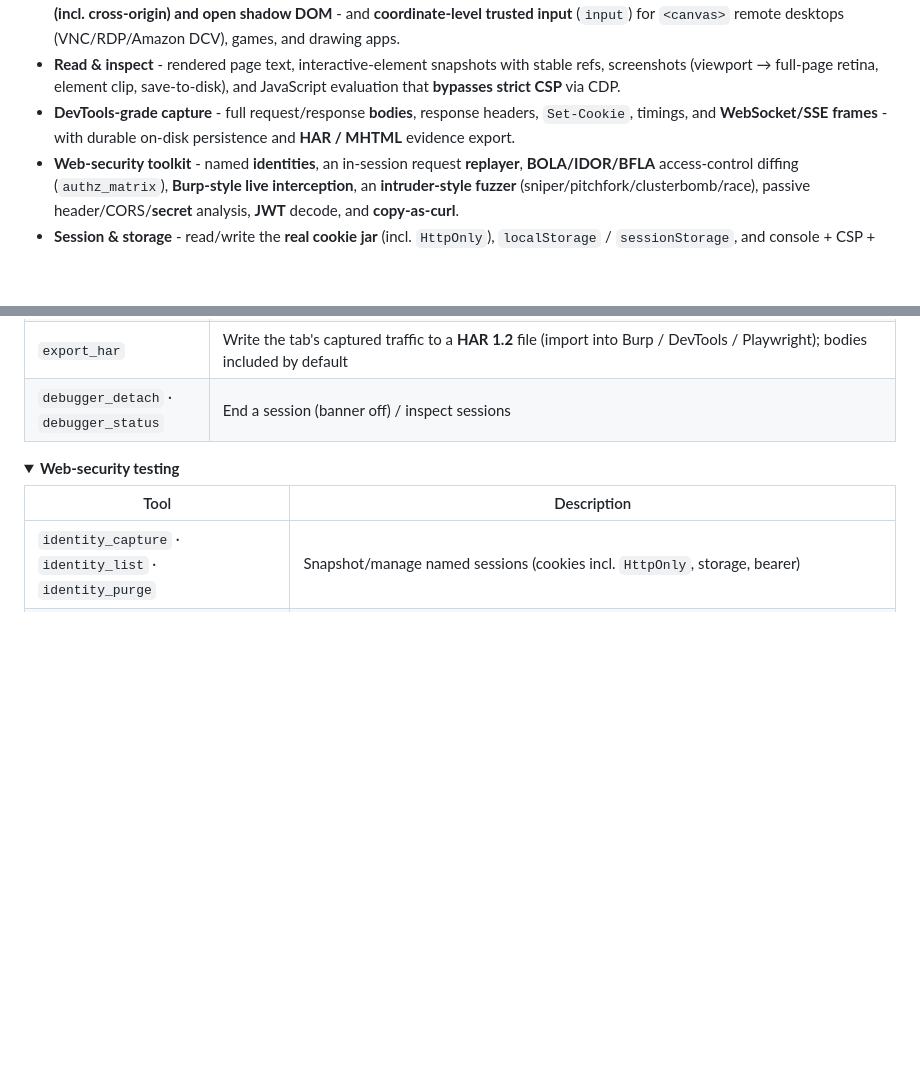
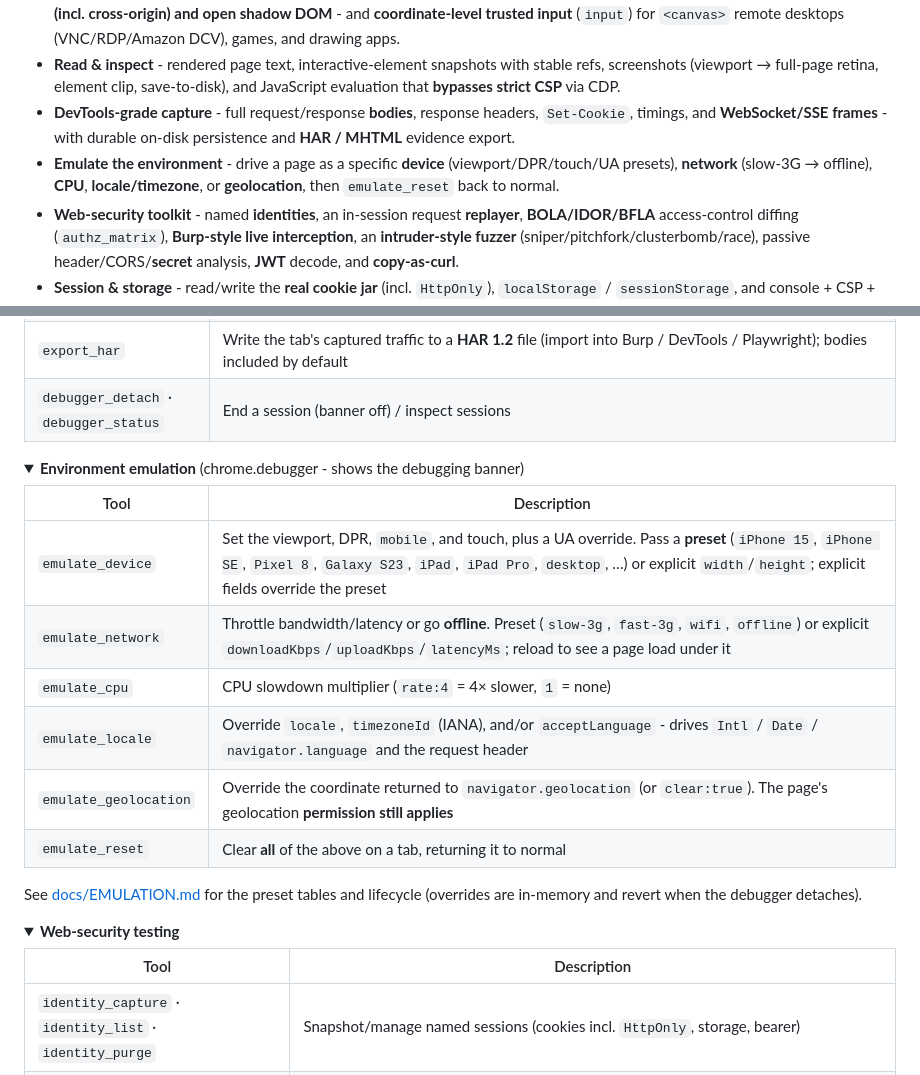
Before and after one commit to vitalysim/browser-bridge, a Markdown page: README.md, 2 parts joined by grey strips. Rendered like a GitHub page; folded sections open; blank space fills up the shorter version.

Commit message:
docs: document environment emulation tools
Add docs/EMULATION.md (preset tables, per-tool usage, lifecycle/banner notes,
client-hints refinement) and a README tool-list section + feature bullet.

```diff
--- a/README.md
+++ b/README.md
@@ -133,6 +133,7 @@ Both Claude Code and Codex drive the same live browser through the same endpoint
 - **Browse & interact** - tabs, navigation, and click / fill / hover / type / scroll with **auto-wait actionability** (found + visible + enabled, auto-escalating to a trusted CDP click when a target is overlay-covered), plus file and image upload - all reaching **into iframes (incl. cross-origin) and open shadow DOM** - and **coordinate-level trusted input** (`input`) for `<canvas>` remote desktops (VNC/RDP/Amazon DCV), games, and drawing apps.
 - **Read & inspect** - rendered page text, interactive-element snapshots with stable refs, screenshots (viewport → full-page retina, element clip, save-to-disk), and JavaScript evaluation that **bypasses strict CSP** via CDP.
 - **DevTools-grade capture** - full request/response **bodies**, response headers, `Set-Cookie`, timings, and **WebSocket/SSE frames** - with durable on-disk persistence and **HAR / MHTML** evidence export.
+- **Emulate the environment** - drive a page as a specific **device** (viewport/DPR/touch/UA presets), **network** (slow-3G → offline), **CPU**, **locale/timezone**, or **geolocation**, then `emulate_reset` back to normal.
 - **Web-security toolkit** - named **identities**, an in-session request **replayer**, **BOLA/IDOR/BFLA** access-control diffing (`authz_matrix`), **Burp-style live interception**, an **intruder-style fuzzer** (sniper/pitchfork/clusterbomb/race), passive header/CORS/**secret** analysis, **JWT** decode, and **copy-as-curl**.
 - **Session & storage** - read/write the **real cookie jar** (incl. `HttpOnly`), `localStorage` / `sessionStorage`, and console + CSP + exception logs.
 - **Watch mode (copilot)** - the inverse of everything above: **you** browse and the agent follows along. A content script emits already-labeled events (`click <button#publish> "Publish"`, typed text, **SPA route changes**) into a cursor-addressable timeline you read with `watch_read({since})` - with requests and console errors folded in and **attributed to the action that caused them**.
@@ -176,6 +177,21 @@ Both Claude Code and Codex drive the same live browser through the same endpoint
 | `net_get_ws_frames` | Captured WebSocket / EventSource frames |
 | `export_har` | Write the tab's captured traffic to a **HAR 1.2** file (import into Burp / DevTools / Playwright); bodies included by default |
 | `debugger_detach` · `debugger_status` | End a session (banner off) / inspect sessions |
+</details>
+
+<details>
+<summary><b>Environment emulation</b> (chrome.debugger - shows the debugging banner)</summary>
+
+| Tool | Description |
+|---|---|
+| `emulate_device` | Set the viewport, DPR, `mobile`, and touch, plus a UA override. Pass a **preset** (`iPhone 15`, `iPhone SE`, `Pixel 8`, `Galaxy S23`, `iPad`, `iPad Pro`, `desktop`, …) or explicit `width`/`height`; explicit fields override the preset |
+| `emulate_network` | Throttle bandwidth/latency or go **offline**. Preset (`slow-3g`, `fast-3g`, `wifi`, `offline`) or explicit `downloadKbps`/`uploadKbps`/`latencyMs`; reload to see a page load under it |
+| `emulate_cpu` | CPU slowdown multiplier (`rate:4` = 4× slower, `1` = none) |
+| `emulate_locale` | Override `locale`, `timezoneId` (IANA), and/or `acceptLanguage` - drives `Intl` / `Date` / `navigator.language` and the request header |
+| `emulate_geolocation` | Override the coordinate returned to `navigator.geolocation` (or `clear:true`). The page's geolocation **permission still applies** |
+| `emulate_reset` | Clear **all** of the above on a tab, returning it to normal |
+
+See [docs/EMULATION.md](docs/EMULATION.md) for the preset tables and lifecycle (overrides are in-memory and revert when the debugger detaches).
 </details>
 
 <details>
```
Also changed, not shown: docs/EMULATION.md (added, +124 -0 lines).
